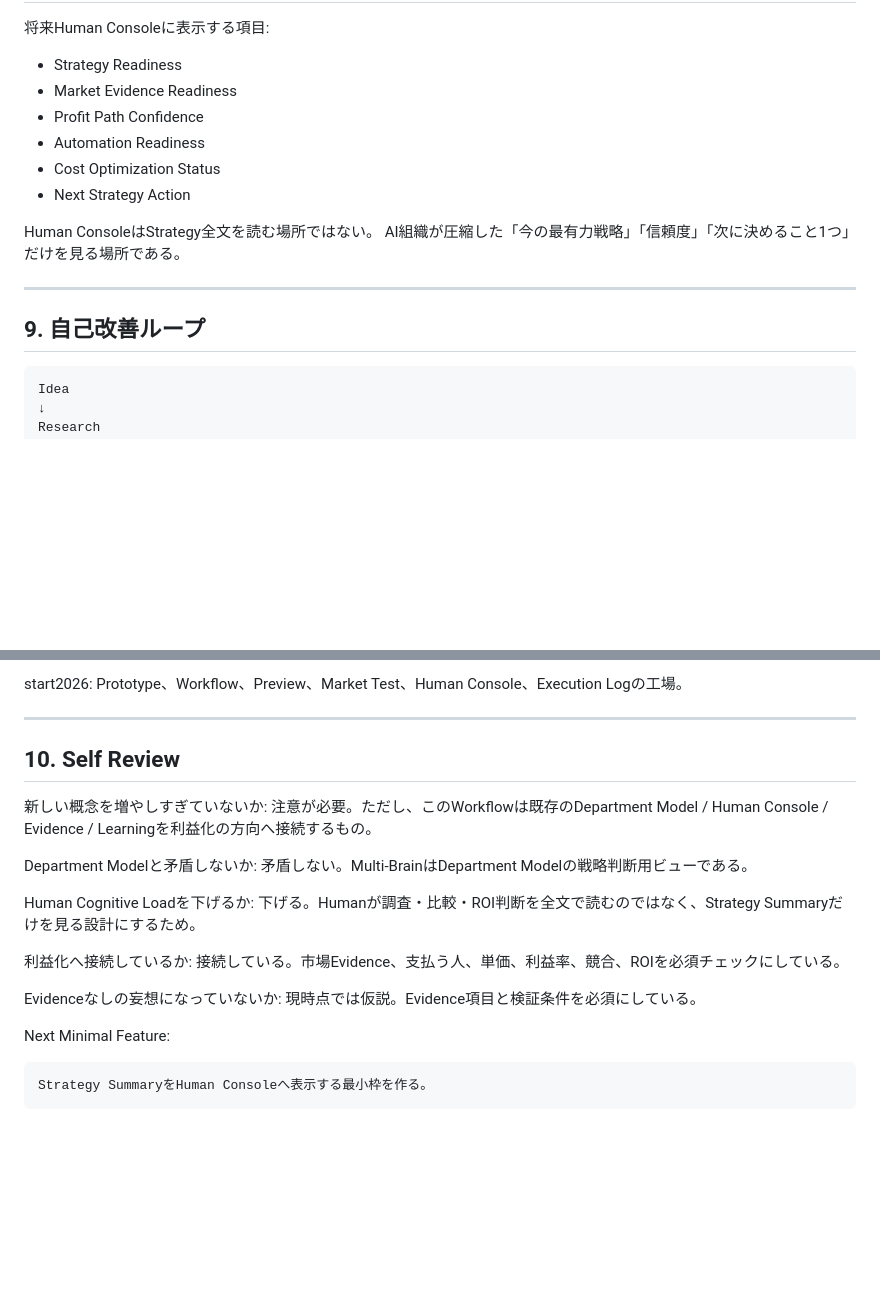
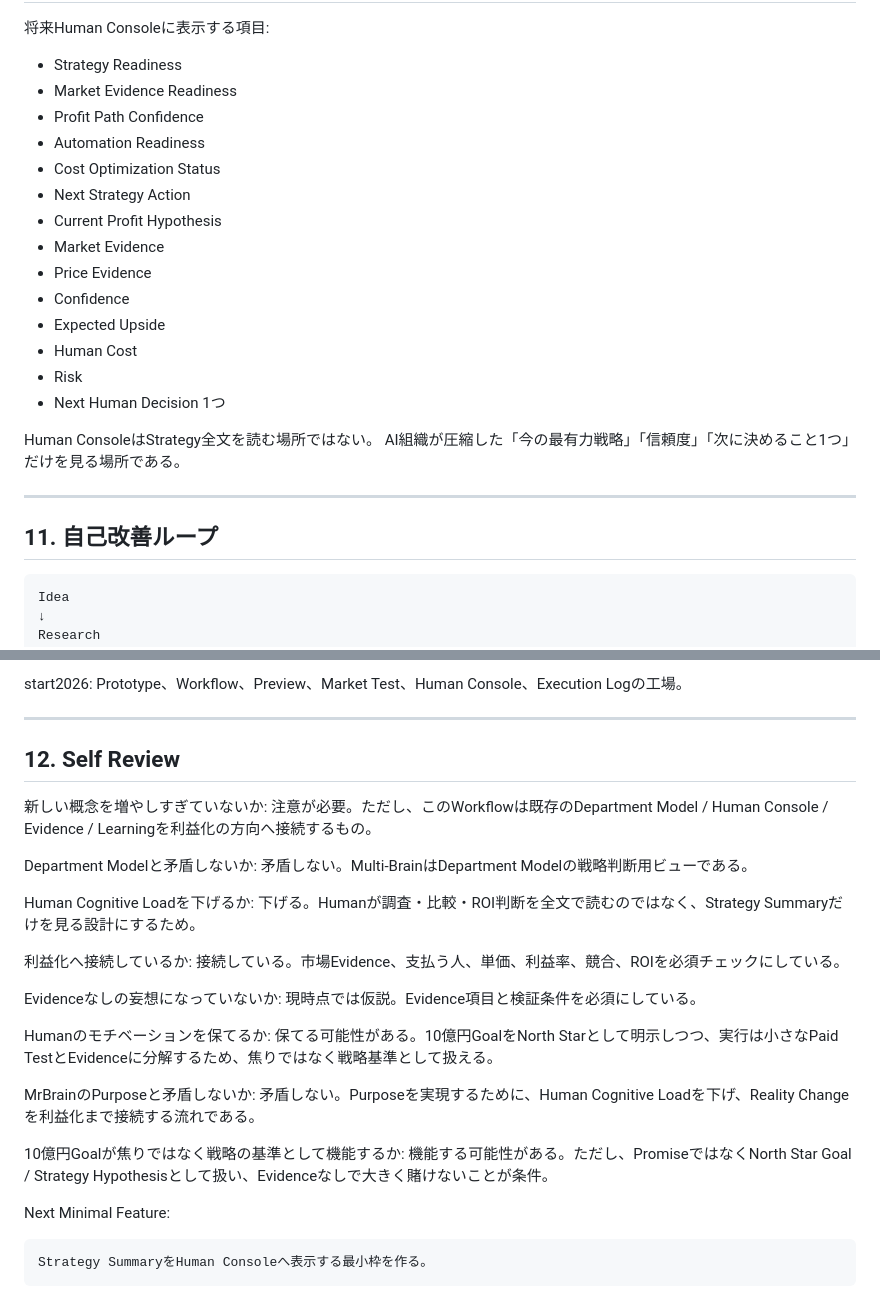
Before and after one commit to yoshihiro0001/start2026, a Markdown page: 02_WORKFLOWS/Top_Level_Strategy_Loop.md, 2 parts joined by grey strips. GitHub-like rendering; blank space fills up the shorter version.

````diff
--- a/02_WORKFLOWS/Top_Level_Strategy_Loop.md
+++ b/02_WORKFLOWS/Top_Level_Strategy_Loop.md
@@ -163,13 +225,21 @@ Human Consoleへ出す形式は短くする。
 - Automation Readiness
 - Cost Optimization Status
 - Next Strategy Action
+- Current Profit Hypothesis
+- Market Evidence
+- Price Evidence
+- Confidence
+- Expected Upside
+- Human Cost
+- Risk
+- Next Human Decision 1つ
 
 Human ConsoleはStrategy全文を読む場所ではない。
 AI組織が圧縮した「今の最有力戦略」「信頼度」「次に決めること1つ」だけを見る場所である。
 
 ---
 
-## 9. 自己改善ループ
+## 11. 自己改善ループ
 
 ```text
 Idea
@@ -201,7 +271,7 @@ Prototype、Workflow、Preview、Market Test、Human Console、Execution Logの
 
 ---
 
-## 10. Self Review
+## 12. Self Review
 
 新しい概念を増やしすぎていないか:
 注意が必要。ただし、このWorkflowは既存のDepartment Model / Human Console / Evidence / Learningを利益化の方向へ接続するもの。
@@ -218,6 +288,15 @@ Human Cognitive Loadを下げるか:
 Evidenceなしの妄想になっていないか:
 現時点では仮説。Evidence項目と検証条件を必須にしている。
 
+Humanのモチベーションを保てるか:
+保てる可能性がある。10億円GoalをNorth Starとして明示しつつ、実行は小さなPaid TestとEvidenceに分解するため、焦りではなく戦略基準として扱える。
+
+MrBrainのPurposeと矛盾しないか:
+矛盾しない。Purposeを実現するために、Human Cognitive Loadを下げ、Reality Changeを利益化まで接続する流れである。
+
+10億円Goalが焦りではなく戦略の基準として機能するか:
+機能する可能性がある。ただし、PromiseではなくNorth Star Goal / Strategy Hypothesisとして扱い、Evidenceなしで大きく賭けないことが条件。
+
 Next Minimal Feature:
 
 ```text
````
Also changed, not shown: other parts of 02_WORKFLOWS/Top_Level_Strategy_Loop.md (+71 -9 lines).
